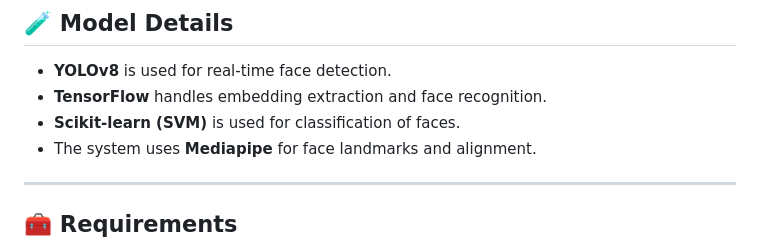
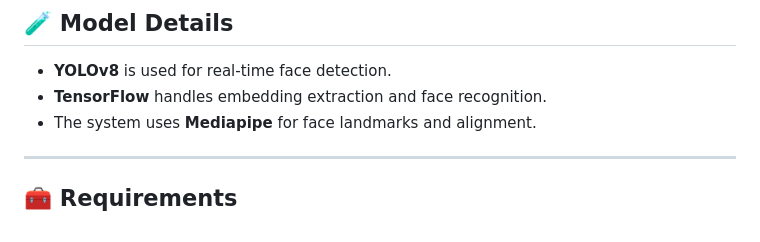
Before and after one commit to HuySang-04/face_attendance, a Markdown page: README.md, the part around the change. Rendered like a GitHub page.

```diff
--- a/README.md
+++ b/README.md
@@ -164,7 +164,6 @@ Jane Smith  | 2025-10-28 | 08:32:45   | Present
 
 - **YOLOv8** is used for real-time face detection.
 - **TensorFlow** handles embedding extraction and face recognition.
-- **Scikit-learn (SVM)** is used for classification of faces.
 - The system uses **Mediapipe** for face landmarks and alignment.
 
 ---
```
